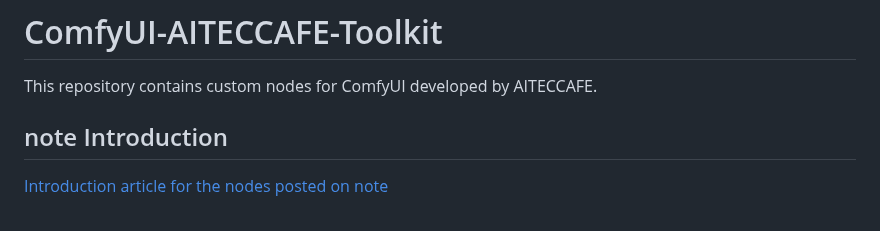
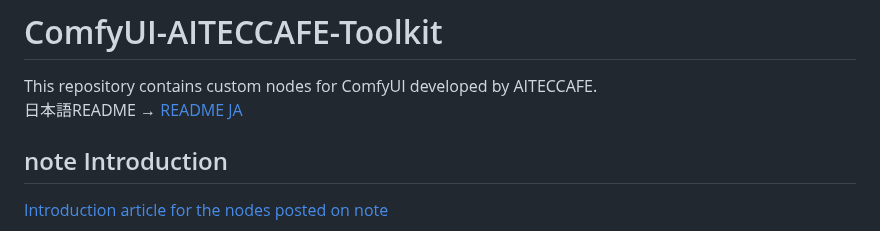
Before and after one commit to AI-TEC/ComfyUI-AITECCAFE-Toolkit, a Markdown page: README.md, the part around the change. Drawn GitHub-style.

```diff
--- a/README.md
+++ b/README.md
@@ -1,6 +1,7 @@
 # ComfyUI-AITECCAFE-Toolkit
 
 This repository contains custom nodes for ComfyUI developed by AITECCAFE.
+日本語README → [README JA](README_JA.md)
 
 ## note Introduction
 [Introduction article for the nodes posted on note](https://note.com/ai_tec/n/ne3d398fe9548)
```
